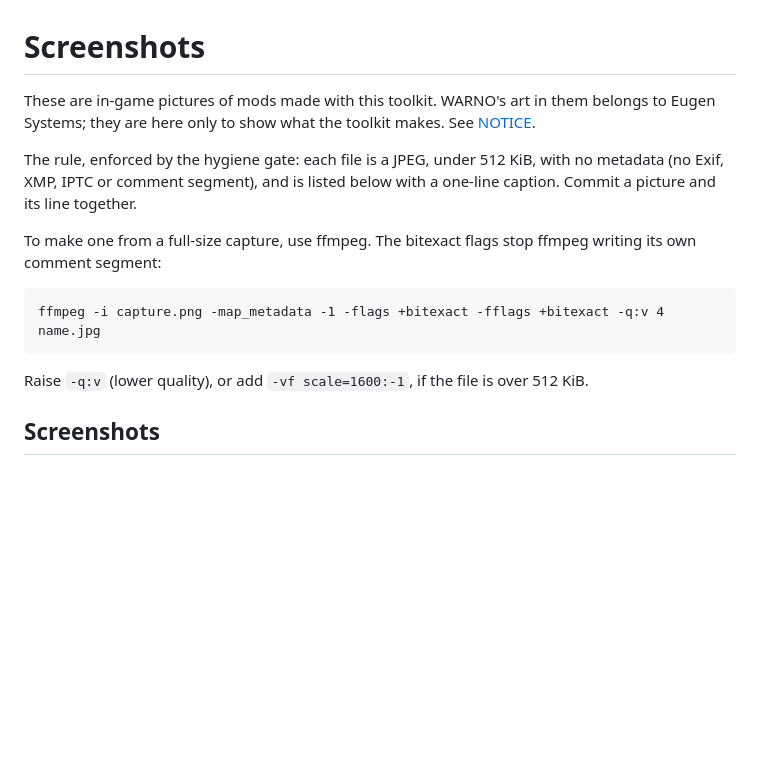
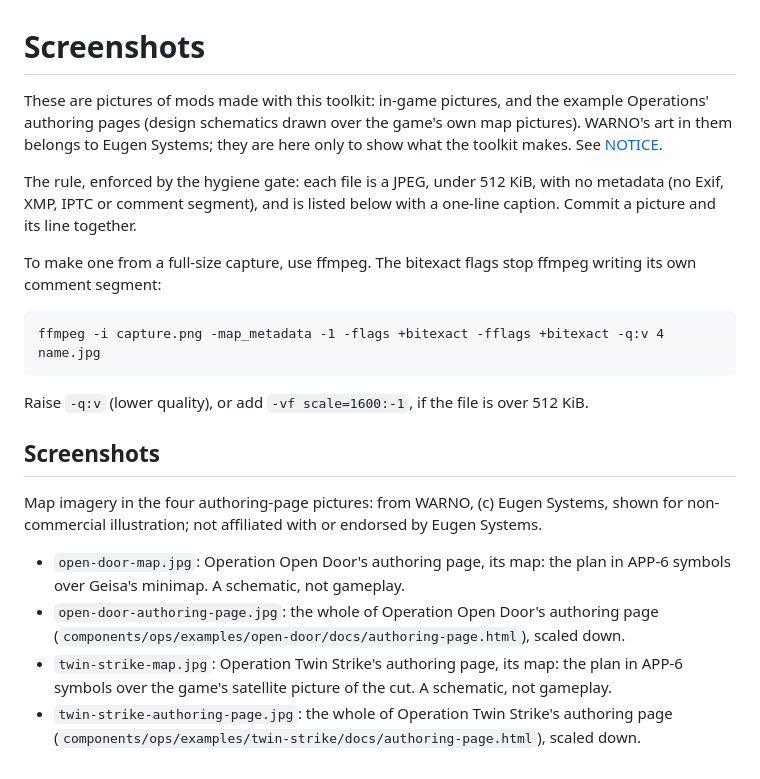
Before and after one commit to Francis-ZY-Yuan/warno-modkit, a Markdown page: docs/screenshots/README.md, the part around the change. Drawn GitHub-style; blank space fills up the shorter version.

```diff
--- a/docs/screenshots/README.md
+++ b/docs/screenshots/README.md
@@ -1,6 +1,7 @@
 # Screenshots
 
-These are in-game pictures of mods made with this toolkit. WARNO's art in them belongs to Eugen Systems; they are
+These are pictures of mods made with this toolkit: in-game pictures, and the example Operations' authoring pages
+(design schematics drawn over the game's own map pictures). WARNO's art in them belongs to Eugen Systems; they are
 here only to show what the toolkit makes. See [NOTICE](../../NOTICE).
 
 The rule, enforced by the hygiene gate: each file is a JPEG, under 512 KiB, with no metadata (no Exif, XMP, IPTC or
@@ -15,3 +16,11 @@ ffmpeg -i capture.png -map_metadata -1 -flags +bitexact -fflags +bitexact -q:v 4
 Raise `-q:v` (lower quality), or add `-vf scale=1600:-1`, if the file is over 512 KiB.
 
 ## Screenshots
+
+Map imagery in the four authoring-page pictures: from WARNO, (c) Eugen Systems, shown for non-commercial
+illustration; not affiliated with or endorsed by Eugen Systems.
+
+- `open-door-map.jpg`: Operation Open Door's authoring page, its map: the plan in APP-6 symbols over Geisa's minimap. A schematic, not gameplay.
+- `open-door-authoring-page.jpg`: the whole of Operation Open Door's authoring page (`components/ops/examples/open-door/docs/authoring-page.html`), scaled down.
+- `twin-strike-map.jpg`: Operation Twin Strike's authoring page, its map: the plan in APP-6 symbols over the game's satellite picture of the cut. A schematic, not gameplay.
+- `twin-strike-authoring-page.jpg`: the whole of Operation Twin Strike's authoring page (`components/ops/examples/twin-strike/docs/authoring-page.html`), scaled down.
```
Also changed, not shown: README.md (+10 -0 lines), docs/screenshots/open-door-authoring-page.jpg (added), docs/screenshots/open-door-map.jpg (added), docs/screenshots/twin-strike-authoring-page.jpg (added), docs/screenshots/twin-strike-map.jpg (added), 5 other files.
